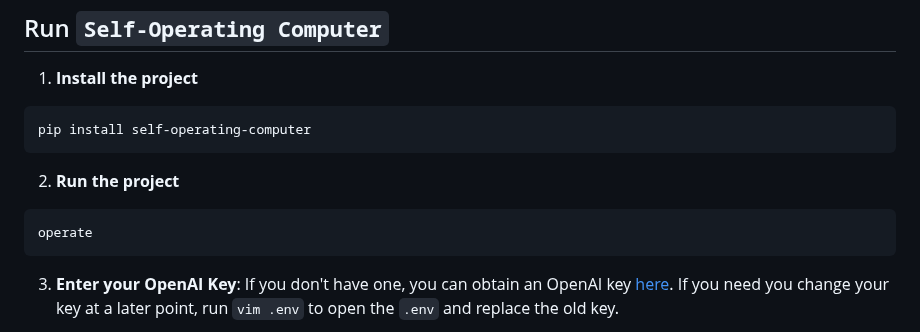
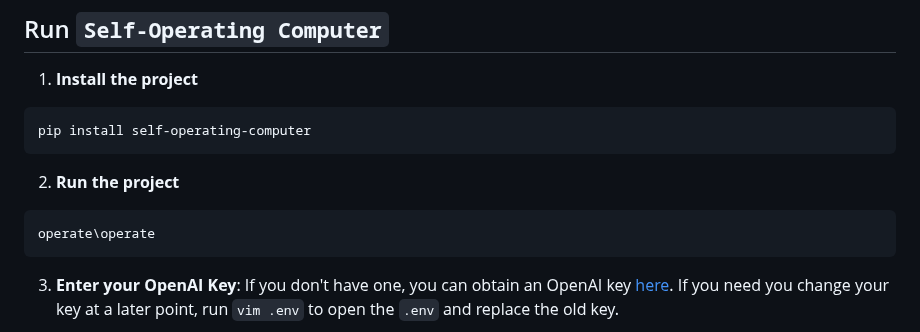
Before and after one commit to OthersideAI/self-operating-computer, a Markdown page: README.md, the part around the change. Rendered like a GitHub page.

Commit message:
Update README.md
The operate.py is inside the operate folder all this is within the  self-operating-computer folder

````diff
--- a/README.md
+++ b/README.md
@@ -35,7 +35,7 @@ pip install self-operating-computer
 ```
 2. **Run the project**
 ```
-operate
+operate\operate
 ```
 3. **Enter your OpenAI Key**: If you don't have one, you can obtain an OpenAI key [here](https://platform.openai.com/account/api-keys). If you need you change your key at a later point, run `vim .env` to open the `.env` and replace the old key.
 
````
